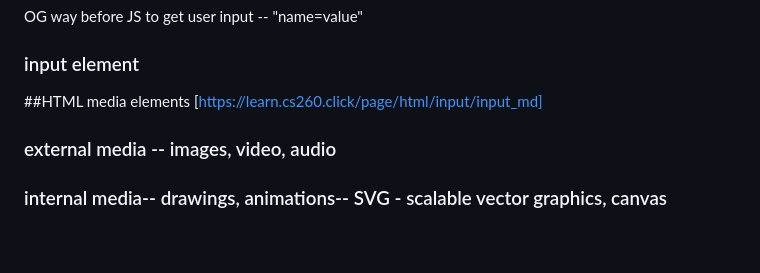
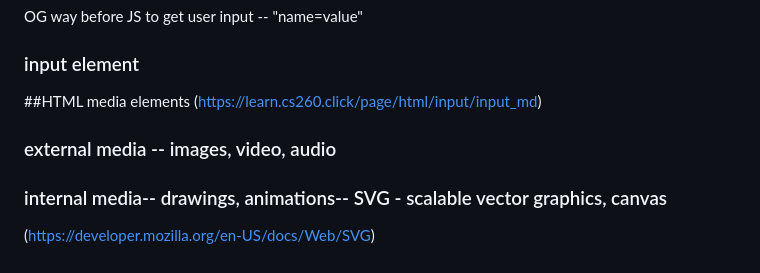
Before and after one commit to rockyRaccoon13/startup, a Markdown page: my-cs260-notes/html-reading-notes.md, the part around the change. Drawn GitHub-style.

```diff
--- a/my-cs260-notes/html-reading-notes.md
+++ b/my-cs260-notes/html-reading-notes.md
@@ -109,6 +109,7 @@ OG way before JS to get user input -- "name=value"
 ### input element
 
 ##HTML media elements
-[https://learn.cs260.click/page/html/input/input_md]
+(https://learn.cs260.click/page/html/input/input_md)
 ### external media -- images, video, audio
 ### internal media-- drawings, animations-- SVG - scalable vector graphics, canvas
+(https://developer.mozilla.org/en-US/docs/Web/SVG)
```
